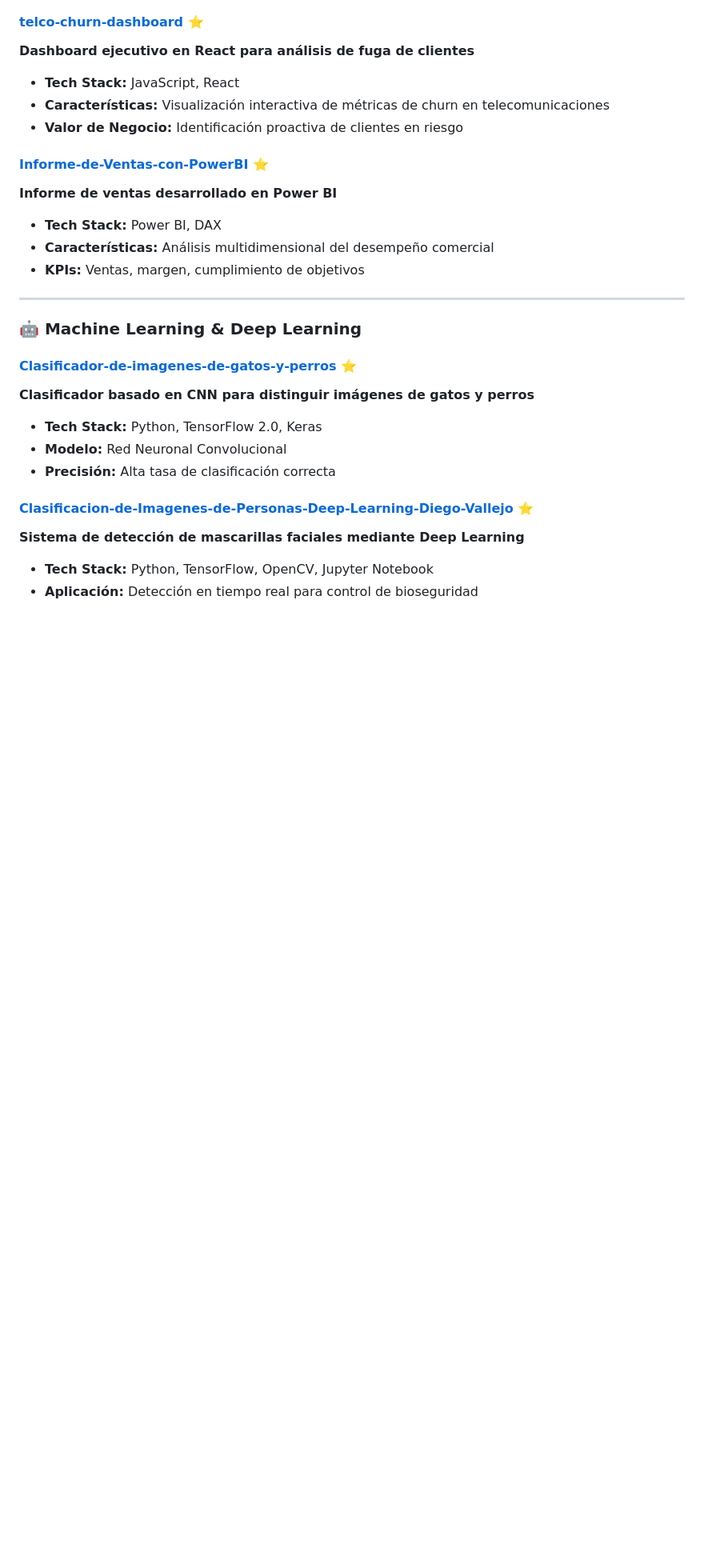
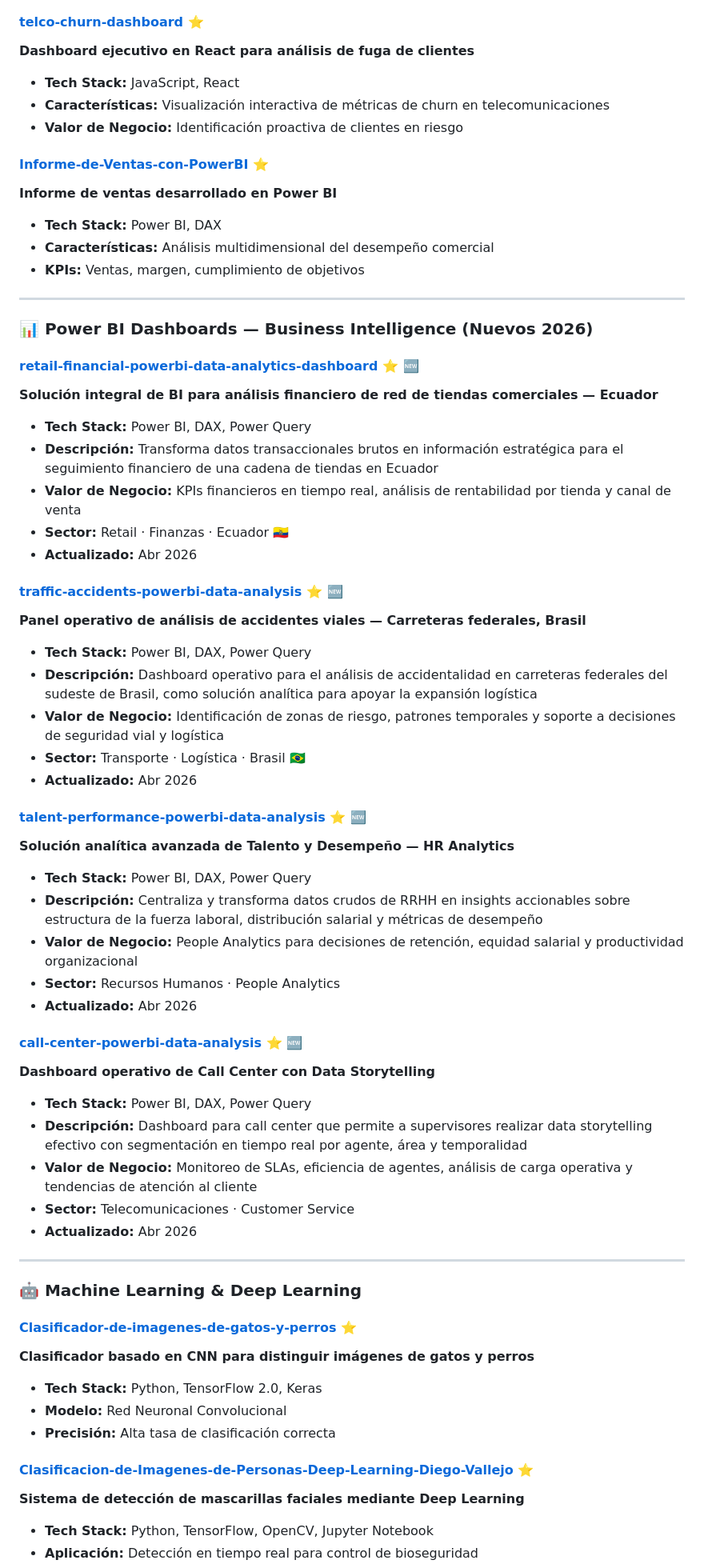
Before and after one commit to davallejo/davallejo.github.io, a Markdown page: README.md, the part around one of its changes. Shown at 80% size. Drawn GitHub-style; blank space fills up the shorter version.

Commit message:
Revise README with updated profile and projects
Updated professional profile with new experiences, skills, and certifications. Added new Power BI dashboards and enhanced descriptions of competencies.

```diff
--- a/README.md
+++ b/README.md
@@ -171,6 +186,42 @@ Profesional orientado al trabajo colaborativo con equipos multidisciplinarios ba
 - **Tech Stack:** Power BI, DAX
 - **Características:** Análisis multidimensional del desempeño comercial
 - **KPIs:** Ventas, margen, cumplimiento de objetivos
+
+---
+
+### 📊 Power BI Dashboards — Business Intelligence (Nuevos 2026)
+
+#### [retail-financial-powerbi-data-analytics-dashboard](https://github.com/davallejo/retail-financial-powerbi-data-analytics-dashboard) ⭐ 🆕
+**Solución integral de BI para análisis financiero de red de tiendas comerciales — Ecuador**
+- **Tech Stack:** Power BI, DAX, Power Query
+- **Descripción:** Transforma datos transaccionales brutos en información estratégica para el seguimiento financiero de una cadena de tiendas en Ecuador
+- **Valor de Negocio:** KPIs financieros en tiempo real, análisis de rentabilidad por tienda y canal de venta
+- **Sector:** Retail · Finanzas · Ecuador 🇪🇨
+- **Actualizado:** Abr 2026
+
+#### [traffic-accidents-powerbi-data-analysis](https://github.com/davallejo/traffic-accidents-powerbi-data-analysis) ⭐ 🆕
+**Panel operativo de análisis de accidentes viales — Carreteras federales, Brasil**
+- **Tech Stack:** Power BI, DAX, Power Query
+- **Descripción:** Dashboard operativo para el análisis de accidentalidad en carreteras federales del sudeste de Brasil, como solución analítica para apoyar la expansión logística
+- **Valor de Negocio:** Identificación de zonas de riesgo, patrones temporales y soporte a decisiones de seguridad vial y logística
+- **Sector:** Transporte · Logística · Brasil 🇧🇷
+- **Actualizado:** Abr 2026
+
+#### [talent-performance-powerbi-data-analysis](https://github.com/davallejo/talent-performance-powerbi-data-analysis) ⭐ 🆕
+**Solución analítica avanzada de Talento y Desempeño — HR Analytics**
+- **Tech Stack:** Power BI, DAX, Power Query
+- **Descripción:** Centraliza y transforma datos crudos de RRHH en insights accionables sobre estructura de la fuerza laboral, distribución salarial y métricas de desempeño
+- **Valor de Negocio:** People Analytics para decisiones de retención, equidad salarial y productividad organizacional
+- **Sector:** Recursos Humanos · People Analytics
+- **Actualizado:** Abr 2026
+
+#### [call-center-powerbi-data-analysis](https://github.com/davallejo/call-center-powerbi-data-analysis) ⭐ 🆕
+**Dashboard operativo de Call Center con Data Storytelling**
+- **Tech Stack:** Power BI, DAX, Power Query
+- **Descripción:** Dashboard para call center que permite a supervisores realizar data storytelling efectivo con segmentación en tiempo real por agente, área y temporalidad
+- **Valor de Negocio:** Monitoreo de SLAs, eficiencia de agentes, análisis de carga operativa y tendencias de atención al cliente
+- **Sector:** Telecomunicaciones · Customer Service
+- **Actualizado:** Abr 2026
 
 ---
 
```
Also changed, not shown: other parts of README.md (+51 -24 lines).
